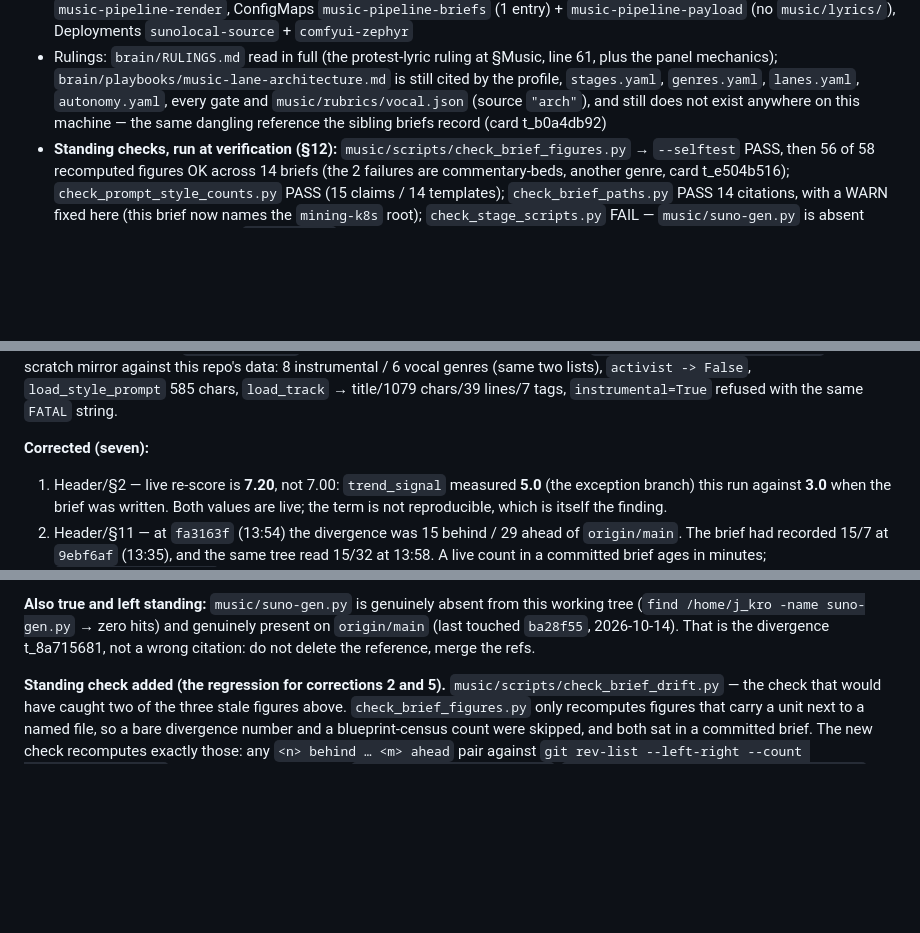
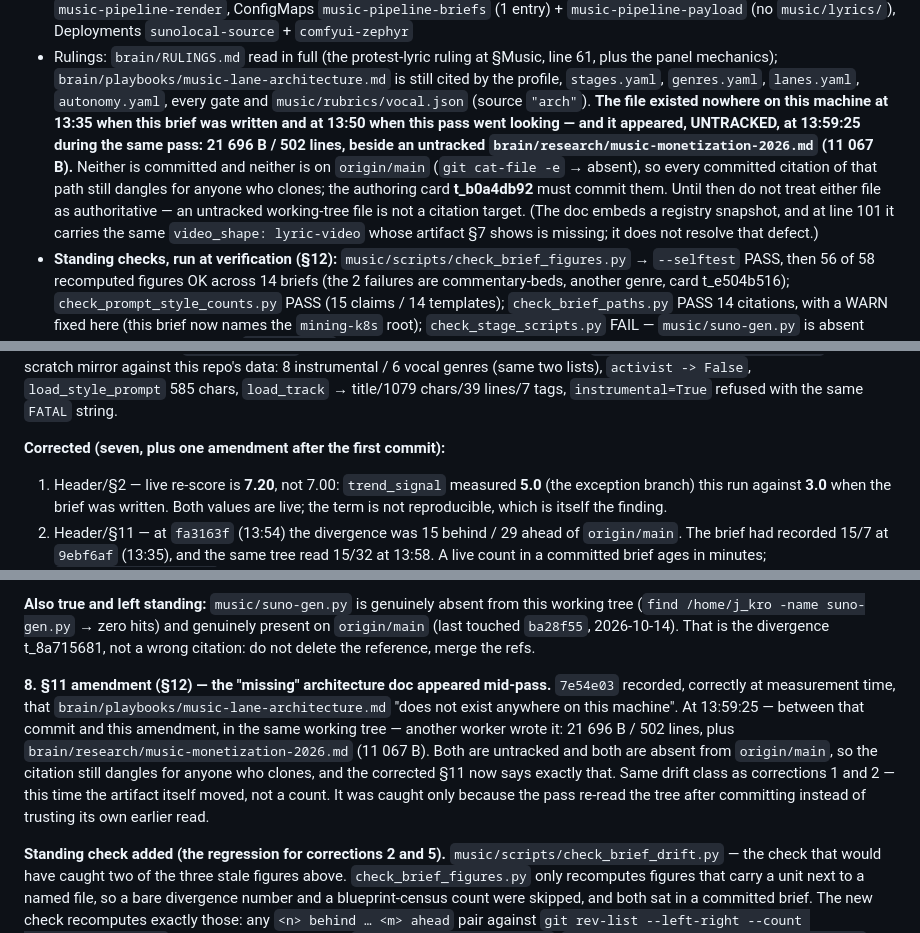
Before and after one commit to reverb256/ai-content-pipeline, a Markdown page: music/briefs/activist.md, 3 parts joined by grey strips. Rendered like a GitHub page; blank space fills up the shorter version.

Commit message:
music brief activist: §11 amendment — the 'missing' architecture doc appeared untracked at 13:59:25 mid-pass (21696 B)
0b87076 recorded, correctly at measurement time, that brain/playbooks/music-lane-architecture.md
did not exist anywhere on this machine. Between that commit and this one, another worker wrote
it into the same shared tree: 21696 B / 502 lines, with brain/research/music-monetization-2026.md
(11067 B) beside it. Both untracked, both absent from origin/main (git cat-file -e -> absent),
so every committed citation of that path still dangles for a fresh clone; the authoring card
t_b0a4db92 must commit them.

Corrected in place (the claim is now time-anchored and states the untracked status), recorded as
amendment 8 in §12, and re-verified: check_brief_figures PASS (9 figures), check_brief_drift PASS,
check_brief_paths PASS, check_prompt_style_counts PASS.

```diff
--- a/music/briefs/activist.md
+++ b/music/briefs/activist.md
@@ -525,8 +525,16 @@ publish).
 - Rulings: `brain/RULINGS.md` read in full (the protest-lyric ruling at §Music, line 61,
   plus the panel mechanics); `brain/playbooks/music-lane-architecture.md` is still cited by
   the profile, `stages.yaml`, `genres.yaml`, `lanes.yaml`, `autonomy.yaml`, every gate and
-  `music/rubrics/vocal.json` (source `"arch"`), and still does not exist anywhere on this
-  machine — the same dangling reference the sibling briefs record (card t_b0a4db92)
+  `music/rubrics/vocal.json` (source `"arch"`). **The file existed nowhere on this machine
+  at 13:35 when this brief was written and at 13:50 when this pass went looking — and it
+  appeared, UNTRACKED, at 13:59:25 during the same pass: 21 696 B / 502 lines, beside an
+  untracked `brain/research/music-monetization-2026.md` (11 067 B).** Neither is committed
+  and neither is on `origin/main` (`git cat-file -e` → absent), so every committed citation
+  of that path still dangles for anyone who clones; the authoring card **t_b0a4db92** must
+  commit them. Until then do not treat either file as authoritative — an untracked
+  working-tree file is not a citation target. (The doc embeds a registry snapshot, and at
+  line 101 it carries the same `video_shape: lyric-video` whose artifact §7 shows is
+  missing; it does not resolve that defect.)
 - **Standing checks, run at verification (§12):**
   `music/scripts/check_brief_figures.py` → `--selftest` PASS, then 56 of 58 recomputed
   figures OK across 14 briefs (the 2 failures are commentary-beds, another genre, card
@@ -580,7 +588,7 @@ weights at `pass_threshold` 7.0. **§8.1 reproduced exactly** by re-running
 `load_track` → title/1079 chars/39 lines/7 tags, `instrumental=True` refused with the same
 `FATAL` string.
 
-**Corrected (seven):**
+**Corrected (seven, plus one amendment after the first commit):**
 
 1. Header/§2 — live re-score is **7.20**, not 7.00: `trend_signal` measured **5.0** (the
    exception branch) this run against **3.0** when the brief was written. Both values are
@@ -610,6 +618,16 @@ weights at `pass_threshold` 7.0. **§8.1 reproduced exactly** by re-running
 tree (`find /home/j_kro -name suno-gen.py` → zero hits) and genuinely present on
 `origin/main` (last touched `ba28f55`, 2026-10-14). That is the divergence t_8a715681, not
 a wrong citation: do not delete the reference, merge the refs.
+
+**8. §11 amendment (§12) — the "missing" architecture doc appeared mid-pass.** `7e54e03`
+recorded, correctly at measurement time, that
+`brain/playbooks/music-lane-architecture.md` "does not exist anywhere on this machine". At
+13:59:25 — between that commit and this amendment, in the same working tree — another worker
+wrote it: 21 696 B / 502 lines, plus `brain/research/music-monetization-2026.md` (11 067 B).
+Both are untracked and both are absent from `origin/main`, so the citation still dangles for
+anyone who clones, and the corrected §11 now says exactly that. Same drift class as
+corrections 1 and 2 — this time the artifact itself moved, not a count. It was caught only
+because the pass re-read the tree after committing instead of trusting its own earlier read.
 
 **Standing check added (the regression for corrections 2 and 5).**
 `music/scripts/check_brief_drift.py` — the check that would have caught two of the three
```
